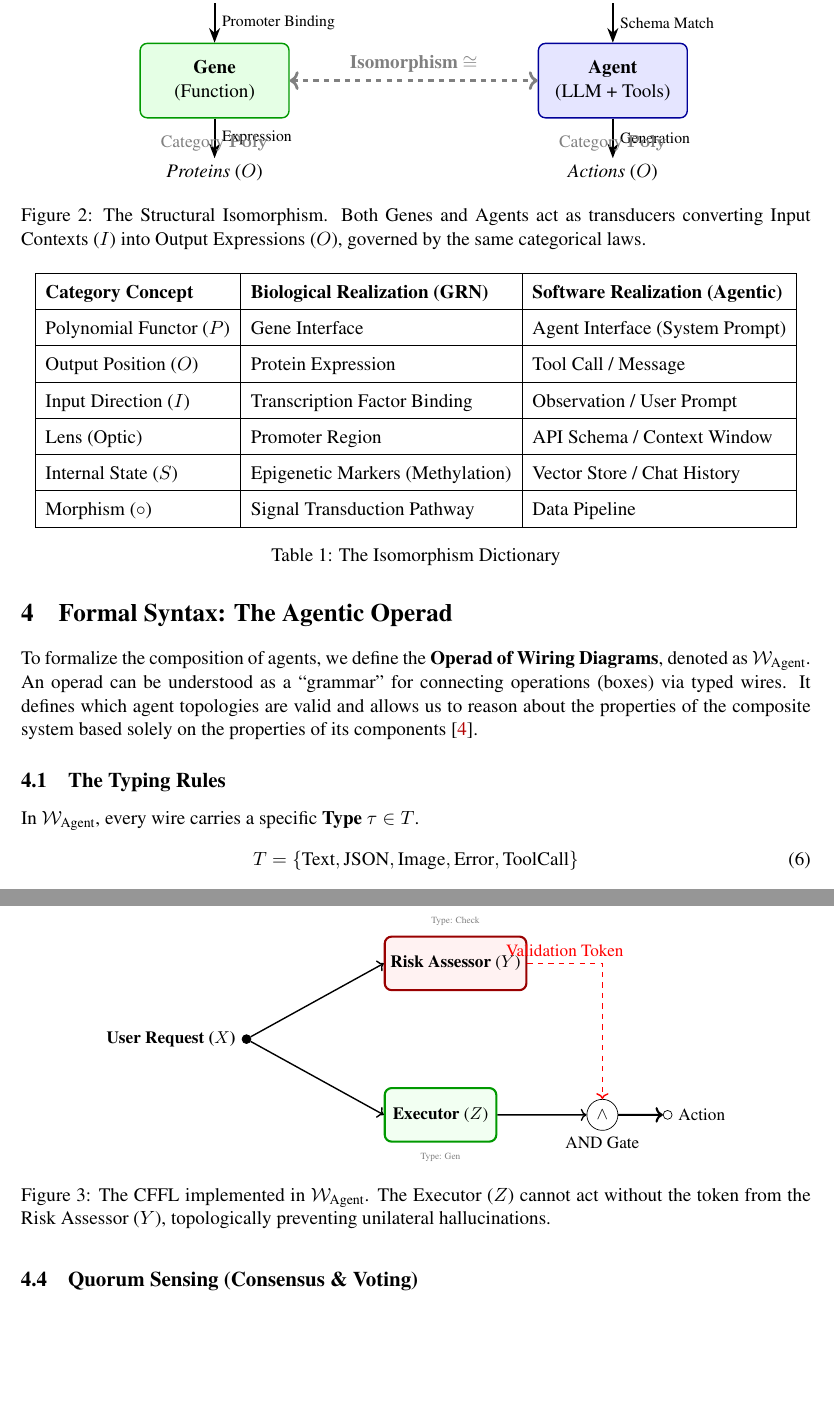
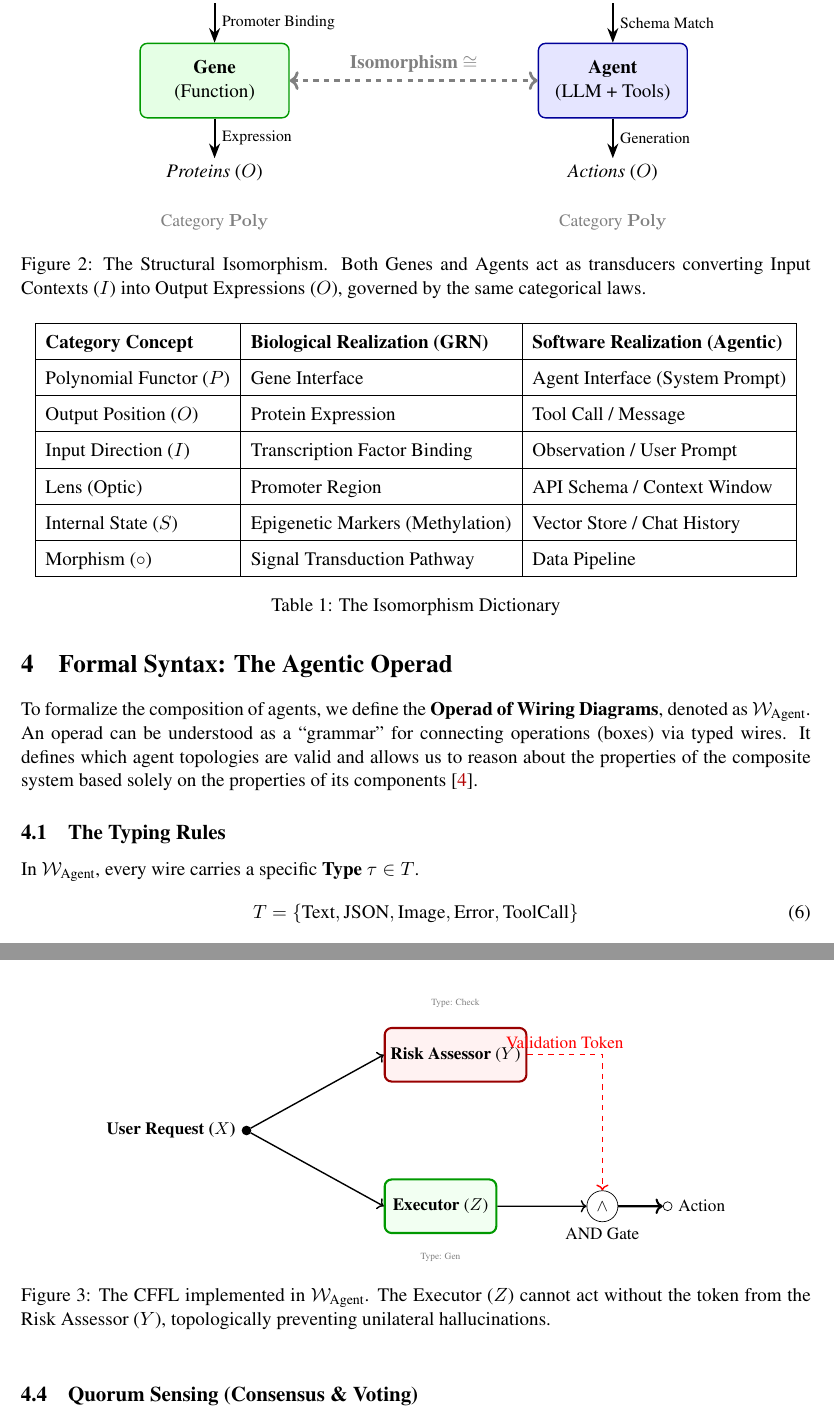
Before and after one commit to coredipper/operon, a LaTeX paper (article/main.tex): two parts of pages 5 and 7 of 12, joined at a grey line, cut so that both start at the same text, the shorter picture padded with empty space. Compiled offline with pdfLaTeX.

Commit message:
Fix diagrams spacing

```diff
--- a/article/main.tex
+++ b/article/main.tex
@@ -299,8 +299,8 @@ By establishing this formal dictionary (Table \ref{tab:dictionary}), we assert t
 
         % Mapping arrows
         \draw[<->, dashed, ultra thick, color=gray] (gene) -- node[above, font=\bfseries] {Isomorphism $\cong$} (agent);
-        \node[below=0.2cm of agent, font=\small, color=gray] {Category $\Poly$};
-        \node[below=0.2cm of gene, font=\small, color=gray] {Category $\Poly$};
+        \node[below=1.8cm of gene, font=\small, color=gray] {Category $\Poly$};
+        \node[below=1.8cm of agent, font=\small, color=gray] {Category $\Poly$};
     \end{tikzpicture}
     \caption{The Structural Isomorphism. Both Genes and Agents act as transducers converting Input Contexts ($I$) into Output Expressions ($O$), governed by the same categorical laws.}
     \label{fig:iso}
@@ -425,8 +425,8 @@ In $\Operad$, the CFFL is defined as a morphism involving a ``Copy'' operation $
         \draw[->, very thick] (gate) -- (out);
 
         % Annotations
-        \node[above=0.1cm of assessor, font=\tiny, color=gray] {Type: Check};
-        \node[below=0.1cm of executor, font=\tiny, color=gray] {Type: Gen};
+        \node[above=0.3cm of assessor, font=\tiny, color=gray] {Type: Check};
+        \node[below=0.3cm of executor, font=\tiny, color=gray] {Type: Gen};
 
     \end{tikzpicture}
     \caption{The CFFL implemented in $\Operad$. The Executor ($Z$) cannot act without the token from the Risk Assessor ($Y$), topologically preventing unilateral hallucinations.}
```
Also changed, not shown: article/main.pdf.
